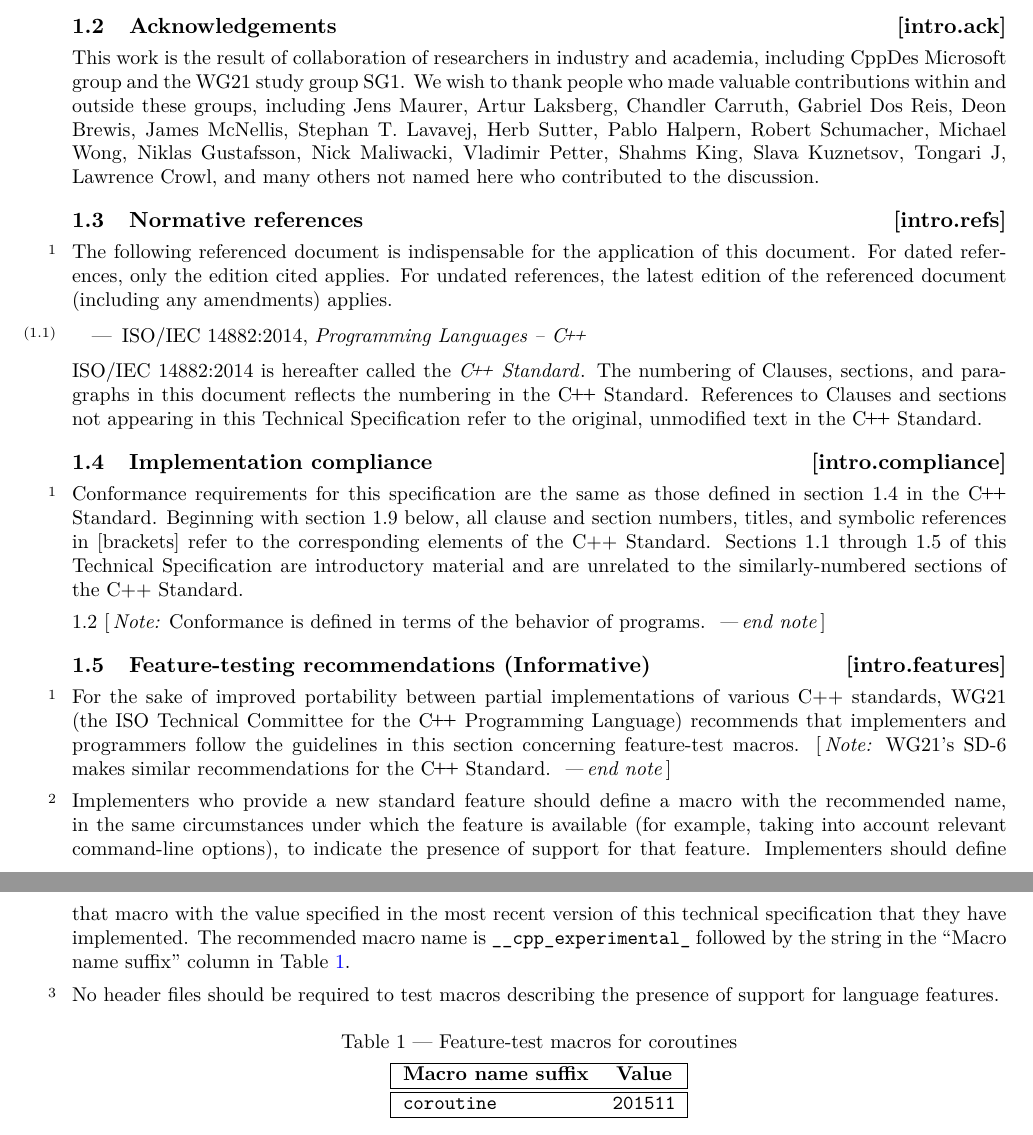
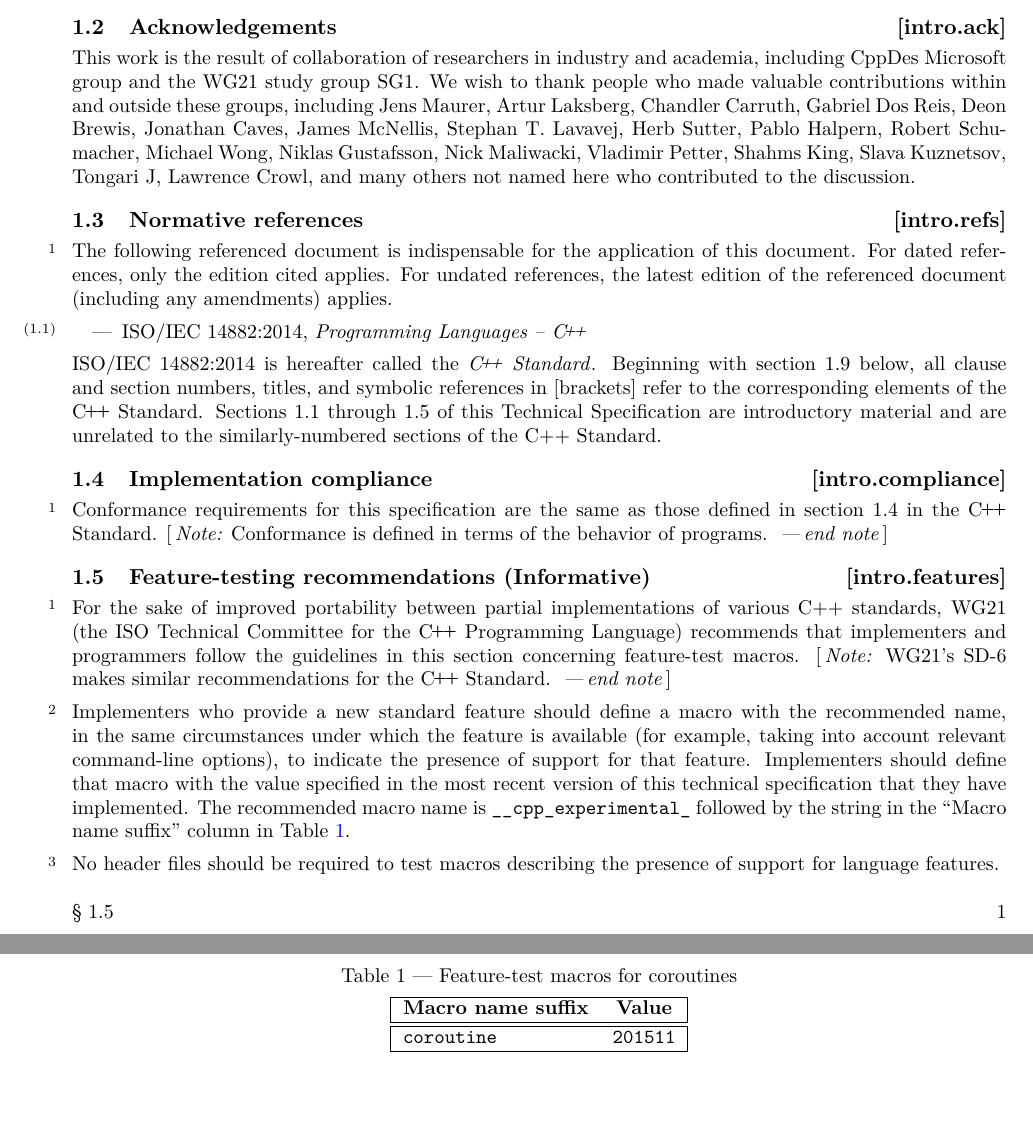
Before and after one commit to GorNishanov/coroutines-ts, a LaTeX book (Coroutines/ts.tex, which reads Coroutines/intro.tex): two parts of pages 4 and 5 of 24, joined at a grey line, cut so that both start at the same text, the shorter picture padded with empty space. Compiled offline with pdfLaTeX.

Commit message:
fixed more await => coroawait and intro

```diff
--- a/Coroutines/intro.tex
+++ b/Coroutines/intro.tex
@@ -20,7 +20,7 @@ Standard use \added{underlining} to represent added text and
 
 \rSec1[intro.ack]{Acknowledgements}
 
-This work is the result of collaboration of researchers in industry and academia, including CppDes Microsoft group and the WG21 study group SG1. We wish to thank people who made valuable contributions within and outside these groups, including Jens Maurer, Artur Laksberg, Chandler Carruth, Gabriel Dos Reis, Deon Brewis, James McNellis, Stephan T. Lavavej, Herb Sutter, Pablo Halpern, Robert Schumacher, Michael Wong, Niklas Gustafsson, Nick Maliwacki, Vladimir Petter, Shahms King, Slava Kuznetsov, Tongari J, Lawrence Crowl, and many others not named here who contributed to
+This work is the result of collaboration of researchers in industry and academia, including CppDes Microsoft group and the WG21 study group SG1. We wish to thank people who made valuable contributions within and outside these groups, including Jens Maurer, Artur Laksberg, Chandler Carruth, Gabriel Dos Reis, Deon Brewis, Jonathan Caves, James McNellis, Stephan T. Lavavej, Herb Sutter, Pablo Halpern, Robert Schumacher, Michael Wong, Niklas Gustafsson, Nick Maliwacki, Vladimir Petter, Shahms King, Slava Kuznetsov, Tongari J, Lawrence Crowl, and many others not named here who contributed to
 the discussion.
 
 \rSec1[intro.refs]{Normative references}
@@ -37,10 +37,9 @@ of the referenced document (including any amendments) applies.
 
 ISO/IEC 14882:2014 is hereafter called the \defn{\Cpp Standard}.
 %
-The numbering of Clauses, sections, and paragraphs in this document
-reflects the numbering in the \Cpp Standard. References to Clauses
-and sections not appearing in this Technical Specification refer to
-the original, unmodified text in the \Cpp Standard.
+Beginning with section 1.9 below, all clause and section numbers, titles,
+and symbolic references in [brackets] refer to the corresponding elements of the \Cpp Standard. Sections 1.1 through 1.5 of this Technical
+Specification are introductory material and are unrelated to the similarly-numbered sections of the C++ Standard.
 
 % NOTES: N4302 use transaction memory edits to fix this.
 
@@ -73,20 +72,17 @@ the original, unmodified text in the \Cpp Standard.
 
 \pnum
 Conformance requirements for this specification are the same as those
-defined in section 1.4 in the \Cpp Standard. Beginning with section 1.9 below, all clause and section numbers, titles,
-and symbolic references in [brackets] refer to the corresponding elements of the C++ Standard. Sections 1.1 through 1.5 of this Technical
-Specification are introductory material and are unrelated to the similarly-numbered sections of the C++ Standard.
-
+defined in section 1.4 in the \Cpp Standard.
+\enternote
+Conformance is defined
+in terms of the behavior of programs.
+\exitnote
 % NOTES:
 % \ref{intro.compliance}
 % got http://wiki.edg.com/twiki/pub/Wg21lenexa/CoreWorkingGroup/d4488.html
 % from CA1
 % grab table from there 201511
 
-1.2
-\enternote
-Conformance is defined in terms of the behavior of programs.
-\exitnote
 
 %%
 %% Feature-testing recommendations
```
Also changed, not shown: Coroutines/compatibility.tex (+1 -1 lines), Coroutines/declarations.tex (+3 -3 lines).
